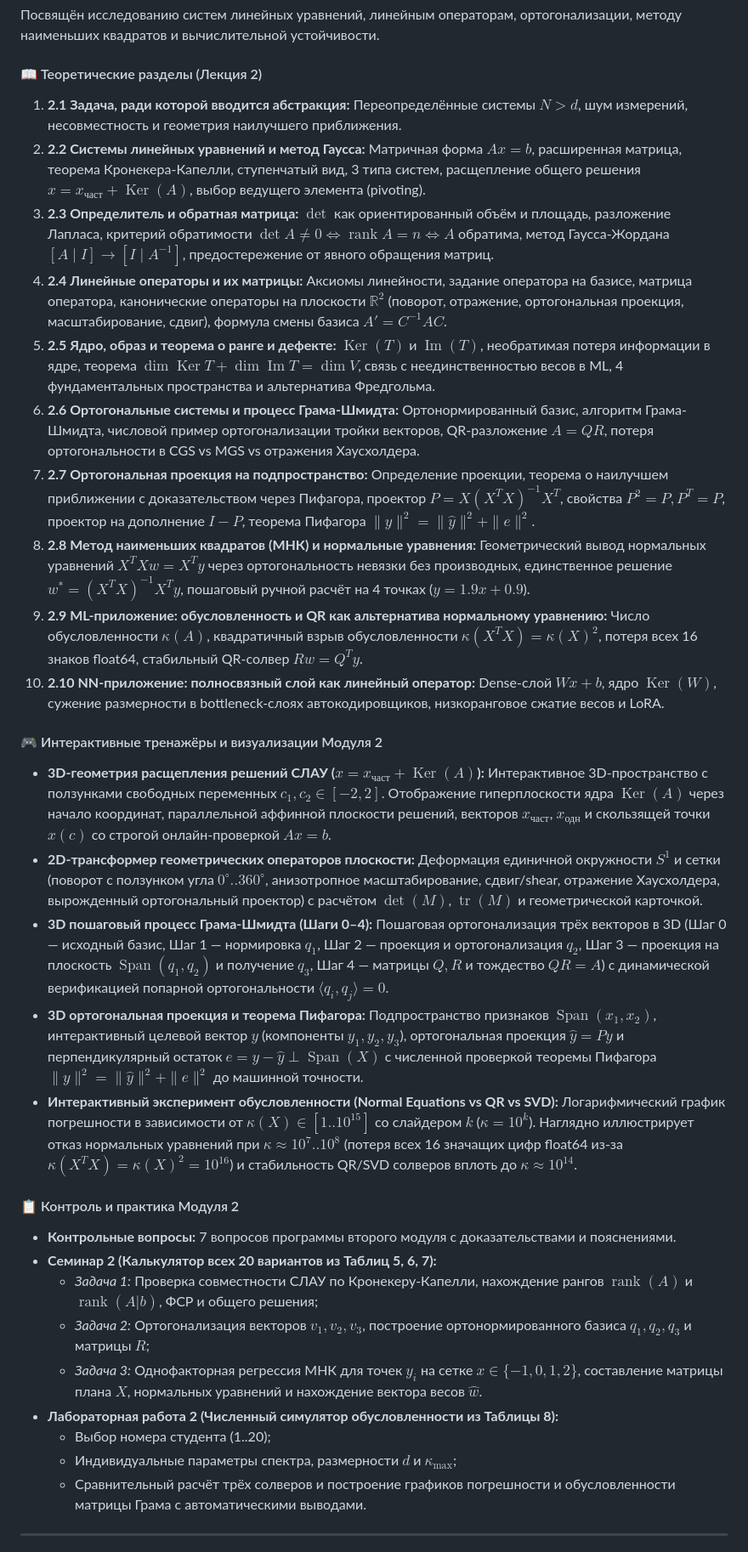
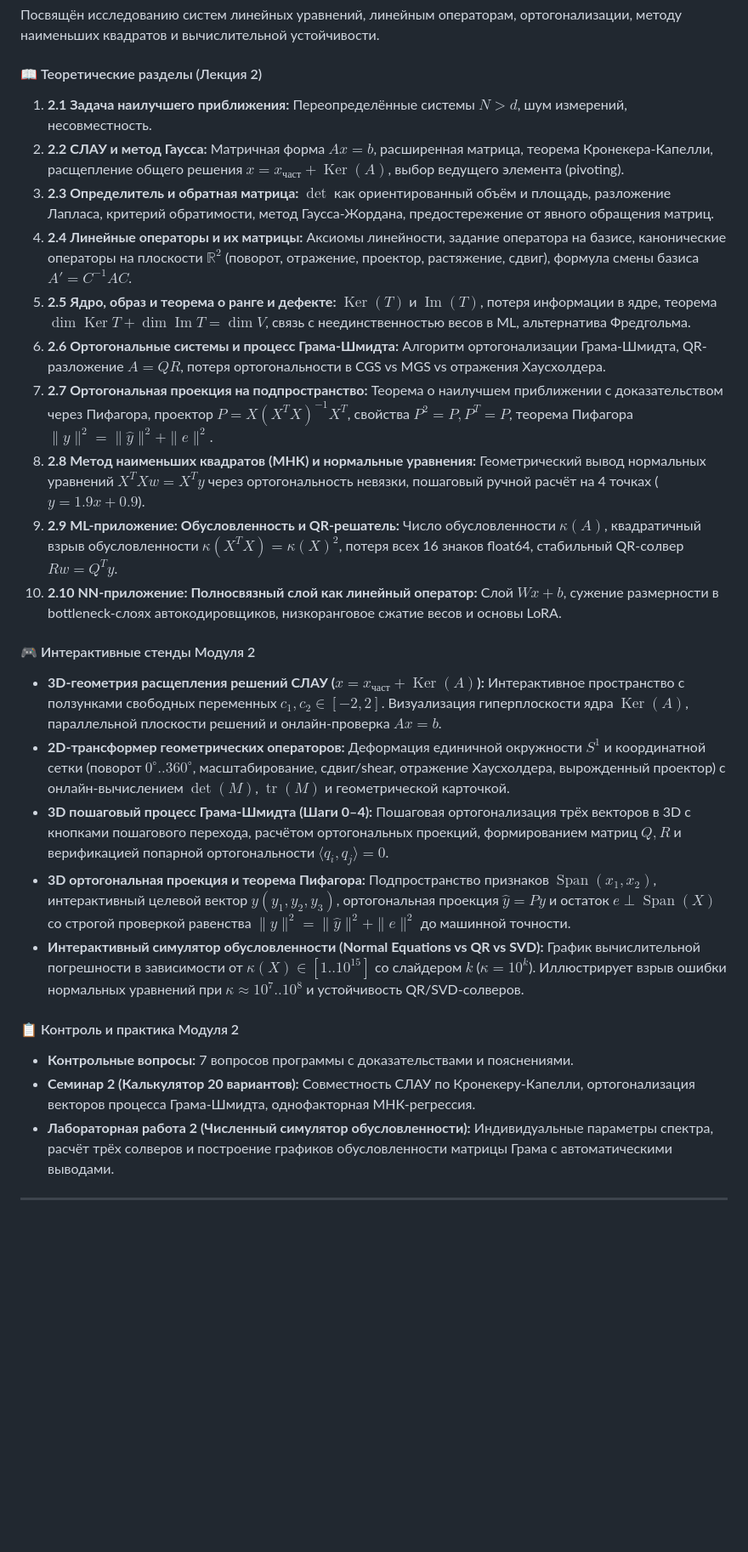
Before and after one commit to GuryevskayaValeriya/PRIKLAD, a Markdown page: README.md, the part around one of its changes. Shown at 85% size. GitHub-like rendering; blank space fills up the shorter version.

```diff
--- a/README.md
+++ b/README.md
@@ -95,34 +100,28 @@ python server.py
 Посвящён исследованию систем линейных уравнений, линейным операторам, ортогонализации, методу наименьших квадратов и вычислительной устойчивости.
 
 #### 📖 Теоретические разделы (Лекция 2)
-1. **2.1 Задача, ради которой вводится абстракция:** Переопределённые системы $N > d$, шум измерений, несовместность и геометрия наилучшего приближения.
-2. **2.2 Системы линейных уравнений и метод Гаусса:** Матричная форма $Ax=b$, расширенная матрица, теорема Кронекера-Капелли, ступенчатый вид, 3 типа систем, расщепление общего решения $x = x_{\text{част}} + \operatorname{Ker}(A)$, выбор ведущего элемента (pivoting).
-3. **2.3 Определитель и обратная матрица:** $\det$ как ориентированный объём и площадь, разложение Лапласа, критерий обратимости $\det A \ne 0 \iff \operatorname{rank} A = n \iff A$ обратима, метод Гаусса-Жордана $[A \mid I] \to [I \mid A^{-1}]$, предостережение от явного обращения матриц.
-4. **2.4 Линейные операторы и их матрицы:** Аксиомы линейности, задание оператора на базисе, матрица оператора, канонические операторы на плоскости $\mathbb{R}^2$ (поворот, отражение, ортогональная проекция, масштабирование, сдвиг), формула смены базиса $A' = C^{-1} A C$.
-5. **2.5 Ядро, образ и теорема о ранге и дефекте:** $\operatorname{Ker}(T)$ и $\operatorname{Im}(T)$, необратимая потеря информации в ядре, теорема $\dim\operatorname{Ker} T + \dim\operatorname{Im} T = \dim V$, связь с неединственностью весов в ML, 4 фундаментальных пространства и альтернатива Фредгольма.
-6. **2.6 Ортогональные системы и процесс Грама-Шмидта:** Ортонормированный базис, алгоритм Грама-Шмидта, числовой пример ортогонализации тройки векторов, QR-разложение $A = QR$, потеря ортогональности в CGS vs MGS vs отражения Хаусхолдера.
-7. **2.7 Ортогональная проекция на подпространство:** Определение проекции, теорема о наилучшем приближении с доказательством через Пифагора, проектор $P = X(X^T X)^{-1} X^T$, свойства $P^2=P, P^T=P$, проектор на дополнение $I-P$, теорема Пифагора $\|y\|^2 = \|\hat{y}\|^2 + \|e\|^2$.
-8. **2.8 Метод наименьших квадратов (МНК) и нормальные уравнения:** Геометрический вывод нормальных уравнений $X^T X w = X^T y$ через ортогональность невязки без производных, единственное решение $w^* = (X^T X)^{-1} X^T y$, пошаговый ручной расчёт на 4 точках ($y = 1.9x + 0.9$).
-9. **2.9 ML-приложение: обусловленность и QR как альтернатива нормальному уравнению:** Число обусловленности $\kappa(A)$, квадратичный взрыв обусловленности $\kappa(X^T X) = \kappa(X)^2$, потеря всех 16 знаков float64, стабильный QR-солвер $Rw = Q^T y$.
-10. **2.10 NN-приложение: полносвязный слой как линейный оператор:** Dense-слой $Wx+b$, ядро $\operatorname{Ker}(W)$, сужение размерности в bottleneck-слоях автокодировщиков, низкоранговое сжатие весов и LoRA.
+1. **2.1 Задача наилучшего приближения:** Переопределённые системы $N > d$, шум измерений, несовместность.
+2. **2.2 СЛАУ и метод Гаусса:** Матричная форма $Ax=b$, расширенная матрица, теорема Кронекера-Капелли, расщепление общего решения $x = x_{\text{част}} + \operatorname{Ker}(A)$, выбор ведущего элемента (pivoting).
+3. **2.3 Определитель и обратная матрица:** $\det$ как ориентированный объём и площадь, разложение Лапласа, критерий обратимости, метод Гаусса-Жордана, предостережение от явного обращения матриц.
+4. **2.4 Линейные операторы и их матрицы:** Аксиомы линейности, задание оператора на базисе, канонические операторы на плоскости $\mathbb{R}^2$ (поворот, отражение, проектор, растяжение, сдвиг), формула смены базиса $A' = C^{-1} A C$.
+5. **2.5 Ядро, образ и теорема о ранге и дефекте:** $\operatorname{Ker}(T)$ и $\operatorname{Im}(T)$, потеря информации в ядре, теорема $\dim\operatorname{Ker} T + \dim\operatorname{Im} T = \dim V$, связь с неединственностью весов в ML, альтернатива Фредгольма.
+6. **2.6 Ортогональные системы и процесс Грама-Шмидта:** Алгоритм ортогонализации Грама-Шмидта, QR-разложение $A = QR$, потеря ортогональности в CGS vs MGS vs отражения Хаусхолдера.
+7. **2.7 Ортогональная проекция на подпространство:** Теорема о наилучшем приближении с доказательством через Пифагора, проектор $P = X(X^T X)^{-1} X^T$, свойства $P^2=P, P^T=P$, теорема Пифагора $\|y\|^2 = \|\hat{y}\|^2 + \|e\|^2$.
+8. **2.8 Метод наименьших квадратов (МНК) и нормальные уравнения:** Геометрический вывод нормальных уравнений $X^T X w = X^T y$ через ортогональность невязки, пошаговый ручной расчёт на 4 точках ($y = 1.9x + 0.9$).
+9. **2.9 ML-приложение: Обусловленность и QR-решатель:** Число обусловленности $\kappa(A)$, квадратичный взрыв обусловленности $\kappa(X^T X) = \kappa(X)^2$, потеря всех 16 знаков float64, стабильный QR-солвер $Rw = Q^T y$.
+10. **2.10 NN-приложение: Полносвязный слой как линейный оператор:** Слой $Wx+b$, сужение размерности в bottleneck-слоях автокодировщиков, низкоранговое сжатие весов и основы LoRA.
 
-#### 🎮 Интерактивные тренажёры и визуализации Модуля 2
-* **3D-геометрия расщепления решений СЛАУ ($x = x_{\text{част}} + \operatorname{Ker}(A)$):** Интерактивное 3D-пространство с ползунками свободных переменных $c_1, c_2 \in [-2, 2]$. Отображение гиперплоскости ядра $\operatorname{Ker}(A)$ через начало координат, параллельной аффинной плоскости решений, векторов $x_{\text{част}}$, $x_{\text{одн}}$ и скользящей точки $x(c)$ со строгой онлайн-проверкой $Ax = b$.
-* **2D-трансформер геометрических операторов плоскости:** Деформация единичной окружности $S^1$ и сетки (поворот с ползунком угла $0^\circ..360^\circ$, анизотропное масштабирование, сдвиг/shear, отражение Хаусхолдера, вырожденный ортогональный проектор) с расчётом $\det(M)$, $\operatorname{tr}(M)$ и геометрической карточкой.
-* **3D пошаговый процесс Грама-Шмидта (Шаги 0–4):** Пошаговая ортогонализация трёх векторов в 3D (Шаг 0 — исходный базис, Шаг 1 — нормировка $q_1$, Шаг 2 — проекция и ортогонализация $q_2$, Шаг 3 — проекция на плоскость $\operatorname{Span}(q_1, q_2)$ и получение $q_3$, Шаг 4 — матрицы $Q, R$ и тождество $QR = A$) с динамической верификацией попарной ортогональности $\langle q_i, q_j \rangle = 0$.
-* **3D ортогональная проекция и теорема Пифагора:** Подпространство признаков $\operatorname{Span}(x_1, x_2)$, интерактивный целевой вектор $y$ (компоненты $y_1, y_2, y_3$), ортогональная проекция $\hat{y} = Py$ и перпендикулярный остаток $e = y - \hat{y} \perp \operatorname{Span}(X)$ с численной проверкой теоремы Пифагора $\|y\|^2 = \|\hat{y}\|^2 + \|e\|^2$ до машинной точности.
-* **Интерактивный эксперимент обусловленности (Normal Equations vs QR vs SVD):** Логарифмический график погрешности в зависимости от $\kappa(X) \in [1..10^{15}]$ со слайдером $k$ ($\kappa = 10^k$). Наглядно иллюстрирует отказ нормальных уравнений при $\kappa \approx 10^7..10^8$ (потеря всех 16 значащих цифр float64 из-за $\kappa(X^T X) = \kappa(X)^2 = 10^{16}$) и стабильность QR/SVD солверов вплоть до $\kappa \approx 10^{14}$.
+#### 🎮 Интерактивные стенды Модуля 2
+* **3D-геометрия расщепления решений СЛАУ ($x = x_{\text{част}} + \operatorname{Ker}(A)$):** Интерактивное пространство с ползунками свободных переменных $c_1, c_2 \in [-2, 2]$. Визуализация гиперплоскости ядра $\operatorname{Ker}(A)$, параллельной плоскости решений и онлайн-проверка $Ax = b$.
+* **2D-трансформер геометрических операторов:** Деформация единичной окружности $S^1$ и координатной сетки (поворот $0^\circ..360^\circ$, масштабирование, сдвиг/shear, отражение Хаусхолдера, вырожденный проектор) с онлайн-вычислением $\det(M)$, $\operatorname{tr}(M)$ и геометрической карточкой.
+* **3D пошаговый процесс Грама-Шмидта (Шаги 0–4):** Пошаговая ортогонализация трёх векторов в 3D с кнопками пошагового перехода, расчётом ортогональных проекций, формированием матриц $Q, R$ и верификацией попарной ортогональности $\langle q_i, q_j \rangle = 0$.
+* **3D ортогональная проекция и теорема Пифагора:** Подпространство признаков $\operatorname{Span}(x_1, x_2)$, интерактивный целевой вектор $y(y_1, y_2, y_3)$, ортогональная проекция $\hat{y} = Py$ и остаток $e \perp \operatorname{Span}(X)$ со строгой проверкой равенства $\|y\|^2 = \|\hat{y}\|^2 + \|e\|^2$ до машинной точности.
+* **Интерактивный симулятор обусловленности (Normal Equations vs QR vs SVD):** График вычислительной погрешности в зависимости от $\kappa(X) \in [1..10^{15}]$ со слайдером $k$ ($\kappa = 10^k$). Иллюстрирует взрыв ошибки нормальных уравнений при $\kappa \approx 10^7..10^8$ и устойчивость QR/SVD-солверов.
 
 #### 📋 Контроль и практика Модуля 2
-* **Контрольные вопросы:** 7 вопросов программы второго модуля с доказательствами и пояснениями.
-* **Семинар 2 (Калькулятор всех 20 вариантов из Таблиц 5, 6, 7):**
-  * *Задача 1:* Проверка совместности СЛАУ по Кронекеру-Капелли, нахождение рангов $\operatorname{rank}(A)$ и $\operatorname{rank}(A|b)$, ФСР и общего решения;
-  * *Задача 2:* Ортогонализация векторов $v_1, v_2, v_3$, построение ортонормированного базиса $q_1, q_2, q_3$ и матрицы $R$;
-  * *Задача 3:* Однофакторная регрессия МНК для точек $y_i$ на сетке $x \in \{-1, 0, 1, 2\}$, составление матрицы плана $X$, нормальных уравнений и нахождение вектора весов $\hat{w}$.
-* **Лабораторная работа 2 (Численный симулятор обусловленности из Таблицы 8):**
-  * Выбор номера студента (1..20);
-  * Индивидуальные параметры спектра, размерности $d$ и $\kappa_{\max}$;
-  * Сравнительный расчёт трёх солверов и построение графиков погрешности и обусловленности матрицы Грама с автоматическими выводами.
+* **Контрольные вопросы:** 7 вопросов программы с доказательствами и пояснениями.
+* **Семинар 2 (Калькулятор 20 вариантов):** Совместность СЛАУ по Кронекеру-Капелли, ортогонализация векторов процесса Грама-Шмидта, однофакторная МНК-регрессия.
+* **Лабораторная работа 2 (Численный симулятор обусловленности):** Индивидуальные параметры спектра, расчёт трёх солверов и построение графиков обусловленности матрицы Грама с автоматическими выводами.
 
 ---
 
```
Also changed, not shown: other parts of README.md (+96 -96 lines).
